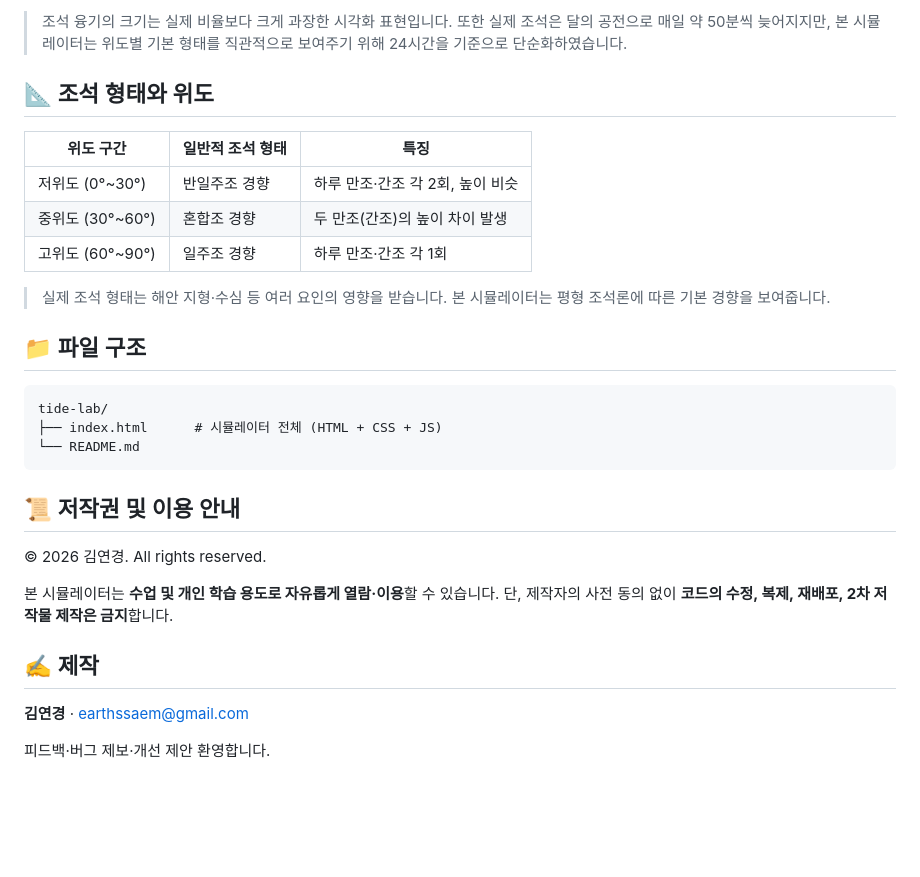
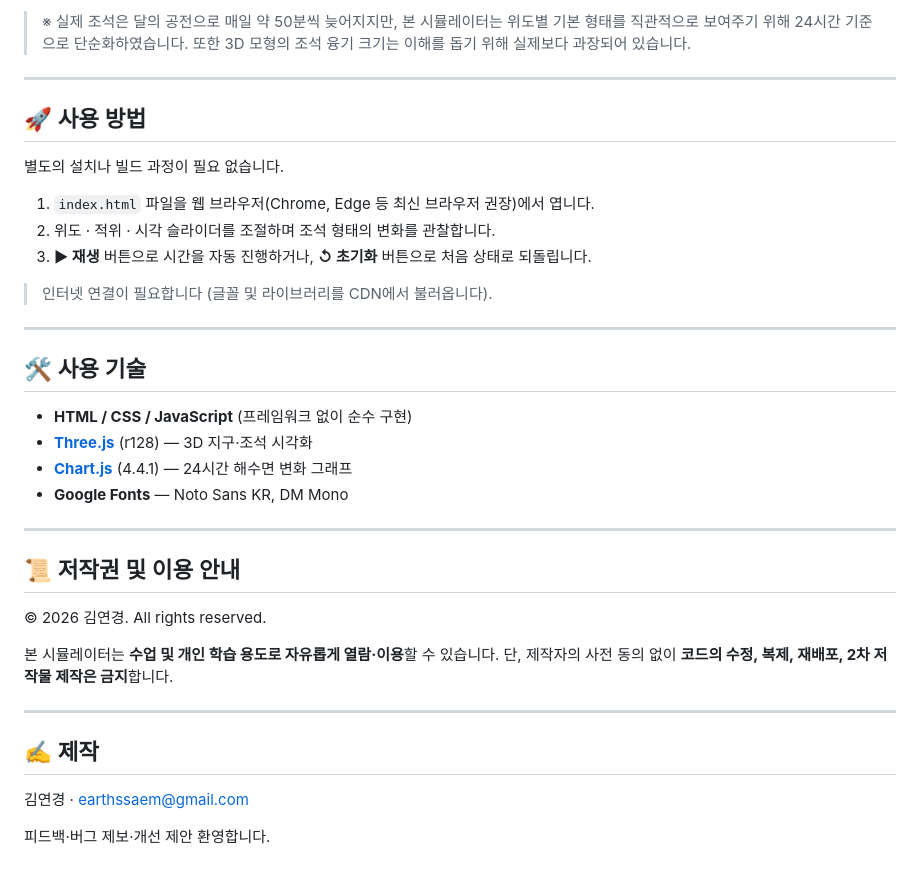
Before and after one commit to earthssaem/tide-sim, a Markdown page: README.md, the part around one of its changes. Rendered like a GitHub page; blank space fills up the shorter version.

````diff
--- a/README.md
+++ b/README.md
@@ -73,23 +42,30 @@ python3 -m http.server 8000
 
-> 조석 융기의 크기는 실제 비율보다 크게 과장한 시각화 표현입니다. 또한 실제 조석은 달의 공전으로 매일 약 50분씩 늦어지지만, 본 시뮬레이터는 위도별 기본 형태를 직관적으로 보여주기 위해 24시간을 기준으로 단순화하였습니다.
+> ※ 실제 조석은 달의 공전으로 매일 약 50분씩 늦어지지만, 본 시뮬레이터는 위도별 기본 형태를
+> 직관적으로 보여주기 위해 24시간 기준으로 단순화하였습니다.
+> 또한 3D 모형의 조석 융기 크기는 이해를 돕기 위해 실제보다 과장되어 있습니다.
 
-## 📐 조석 형태와 위도
+---
 
-| 위도 구간 | 일반적 조석 형태 | 특징 |
-|---|---|---|
-| 저위도 (0°~30°) | 반일주조 경향 | 하루 만조·간조 각 2회, 높이 비슷 |
-| 중위도 (30°~60°) | 혼합조 경향 | 두 만조(간조)의 높이 차이 발생 |
-| 고위도 (60°~90°) | 일주조 경향 | 하루 만조·간조 각 1회 |
+## 🚀 사용 방법
 
-> 실제 조석 형태는 해안 지형·수심 등 여러 요인의 영향을 받습니다. 본 시뮬레이터는 평형 조석론에 따른 기본 경향을 보여줍니다.
+별도의 설치나 빌드 과정이 필요 없습니다.
 
-## 📁 파일 구조
+1. `index.html` 파일을 웹 브라우저(Chrome, Edge 등 최신 브라우저 권장)에서 엽니다.
+2. 위도 · 적위 · 시각 슬라이더를 조절하며 조석 형태의 변화를 관찰합니다.
+3. **▶ 재생** 버튼으로 시간을 자동 진행하거나, **↺ 초기화** 버튼으로 처음 상태로 되돌립니다.
 
-```
-tide-lab/
-├── index.html      # 시뮬레이터 전체 (HTML + CSS + JS)
-└── README.md
-```
+> 인터넷 연결이 필요합니다 (글꼴 및 라이브러리를 CDN에서 불러옵니다).
+
+---
+
+## 🛠 사용 기술
+
+- **HTML / CSS / JavaScript** (프레임워크 없이 순수 구현)
+- **[Three.js](https://threejs.org/)** (r128) — 3D 지구·조석 시각화
+- **[Chart.js](https://www.chartjs.org/)** (4.4.1) — 24시간 해수면 변화 그래프
+- **Google Fonts** — Noto Sans KR, DM Mono
+
+---
 
 ## 📜 저작권 및 이용 안내
 
@@ -98,8 +74,10 @@ tide-lab/
 본 시뮬레이터는 **수업 및 개인 학습 용도로 자유롭게 열람·이용**할 수 있습니다.
 단, 제작자의 사전 동의 없이 **코드의 수정, 복제, 재배포, 2차 저작물 제작은 금지**합니다.
 
+---
+
 ## ✍️ 제작
 
-**김연경** · [earthssaem@gmail.com](mailto:earthssaem@gmail.com)
+김연경 · earthssaem@gmail.com
 
 피드백·버그 제보·개선 제안 환영합니다.
````
Also changed, not shown: other parts of README.md (+26 -57 lines).
